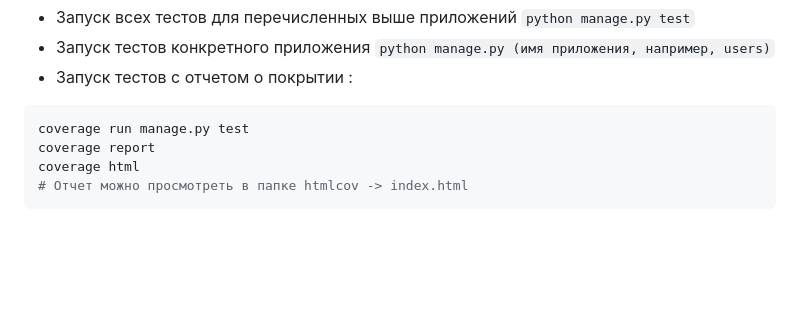
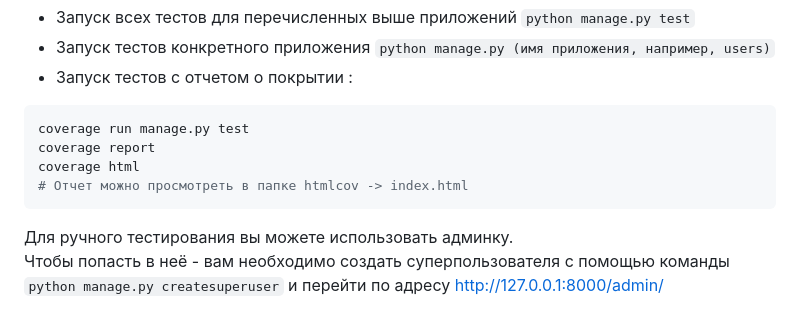
Before and after one commit to MrProdeon/bulletin_board, a Markdown page: README.MD, the part around the change. GitHub-like rendering; blank space fills up the shorter version.

Commit message:
add info about admin panel

````diff
--- a/README.MD
+++ b/README.MD
@@ -74,3 +74,7 @@ coverage report
 coverage html
 # Отчет можно просмотреть в папке htmlcov -> index.html
 ```
+
+Для ручного тестирования вы можете использовать админку.
+Чтобы попасть в неё - вам необходимо создать суперпользователя с помощью команды
+```python manage.py createsuperuser``` и перейти по адресу http://127.0.0.1:8000/admin/
````
